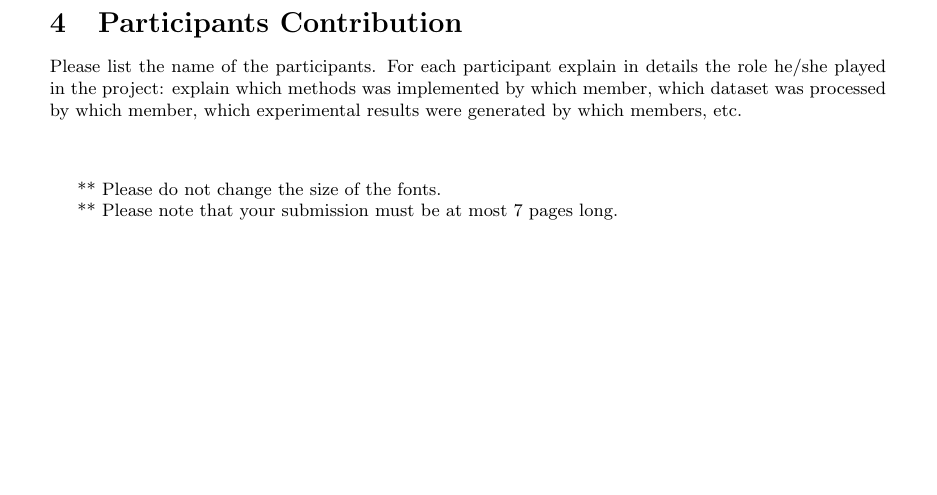
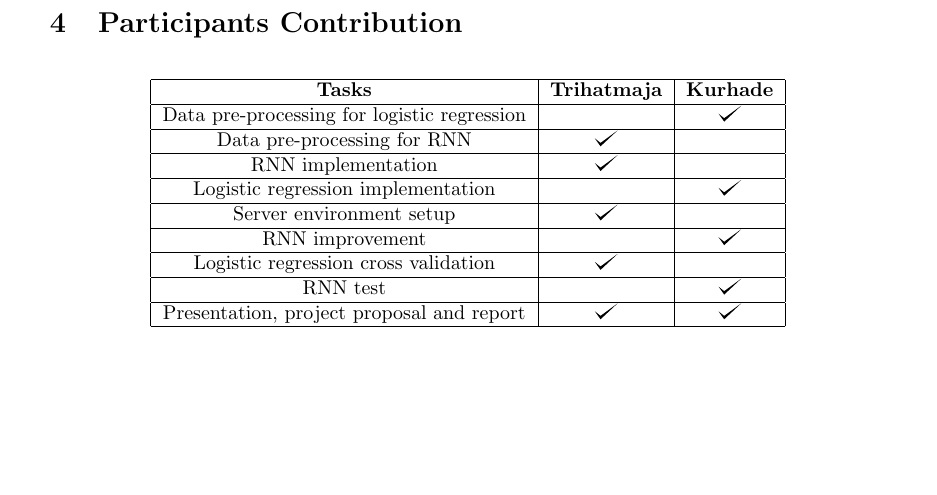
Before and after one commit to Jorin26/FakeNewsChallenge-1, a LaTeX document (report/DS5220_ProjectReport_Kurhade_Trihatmaja.tex): part of page 6 of 6 before the commit and part of page 5 of 6 after it, cut so that both start at the same text, the shorter picture padded with empty space. Compiled offline with pdfLaTeX.

Commit message:
Finish report

```diff
--- a/report/DS5220_ProjectReport_Kurhade_Trihatmaja.tex
+++ b/report/DS5220_ProjectReport_Kurhade_Trihatmaja.tex
@@ -6,6 +6,8 @@
 \usepackage{graphicx}
 \usepackage{caption}
 \usepackage{subcaption}
+\usepackage{tikz}
+\def\checkmark{\tikz\fill[scale=0.4](0,.35) -- (.25,0) -- (1,.7) -- (.25,.15) -- cycle;}
 
 \title{Stance Detection for the Fake News Challenge Dataset using Deep Learning}
 
@@ -338,10 +334,34 @@ discuss stances which form around 27 \% of the total training data. Logistic Reg
 \section{Participants Contribution}
-Please list the name of the participants. For each participant explain in details the role he/she played in the project: explain which methods was implemented by which member, which dataset was processed by which member, which experimental results were generated by which members, etc.
+
+\begin{table}[h]
+  \centering
+  \begin{tabular}
+    {|c|c|c|}
+    \hline
+    \textbf{Tasks} & \textbf{Trihatmaja} & \textbf{Kurhade} \\
+    \hline
+    Data pre-processing for logistic regression & & \checkmark \\
+    \hline
+    Data pre-processing for RNN & \checkmark & \\
+    \hline
+    RNN implementation & \checkmark & \\
+    \hline
+    Logistic regression implementation & & \checkmark \\
+    \hline
+    Server environment setup & \checkmark & \\
+    \hline
+    RNN improvement & & \checkmark \\
+    \hline
+    Logistic regression cross validation & \checkmark & \\
+    \hline
+    RNN test & & \checkmark \\
+    \hline
+    Presentation, project proposal and report & \checkmark & \checkmark \\
+    \hline
+  \end{tabular}
+\end{table}
 
 \vspace{10mm}
-** Please do not change the size of the fonts.
-
-** Please note that your submission must be at most 7 pages long.
 
 \bibliographystyle{unsrt}
 \bibliography{2380985}
```
Also changed, not shown: report/DS5220_ProjectReport_Kurhade_Trihatmaja.pdf, report/DS5220_ProjectReport_Kurhade_Trihatmaja.tex (12 more changed lines).
